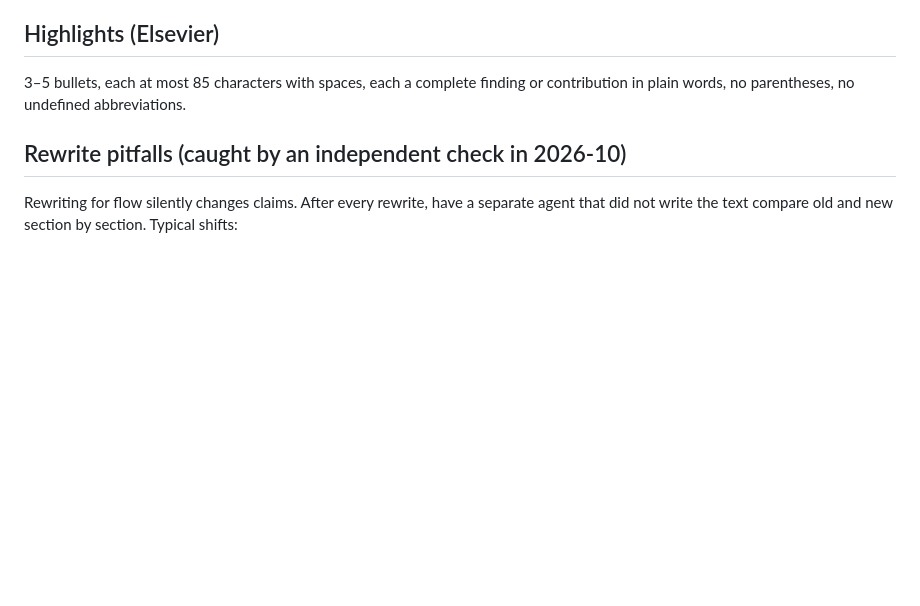
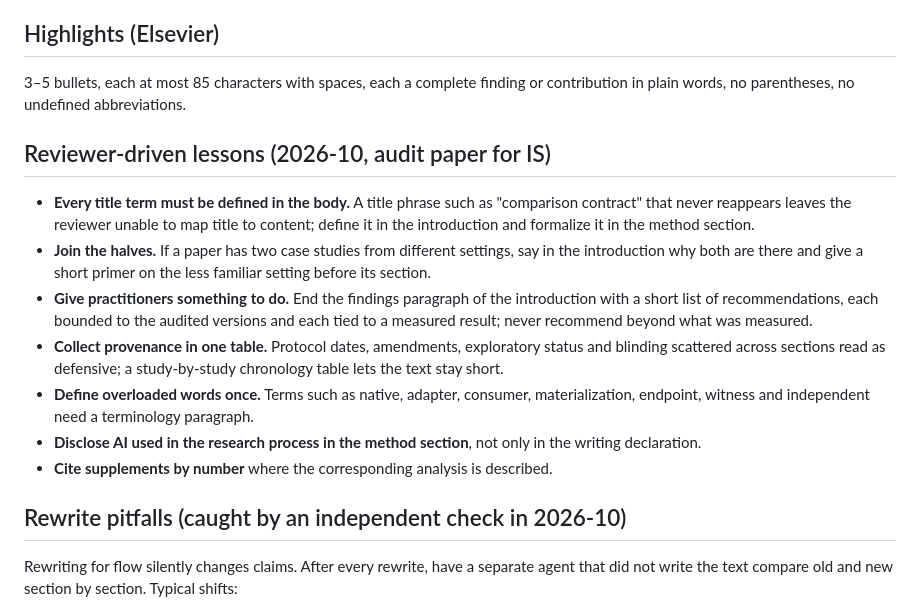
Before and after one commit to wanghongsheng01/claude-skills, a Markdown page: information-systems-writing/SKILL.md, the part around the change. Drawn GitHub-style; blank space fills up the shorter version.

```diff
--- a/information-systems-writing/SKILL.md
+++ b/information-systems-writing/SKILL.md
@@ -78,6 +78,15 @@ Published IS papers in this area measure as follows (body text): mean sentence l
 ## Highlights (Elsevier)
 3–5 bullets, each at most 85 characters with spaces, each a complete finding or contribution in plain words, no parentheses, no undefined abbreviations.
 
+## Reviewer-driven lessons (2026-10, audit paper for IS)
+- **Every title term must be defined in the body.** A title phrase such as "comparison contract" that never reappears leaves the reviewer unable to map title to content; define it in the introduction and formalize it in the method section.
+- **Join the halves.** If a paper has two case studies from different settings, say in the introduction why both are there and give a short primer on the less familiar setting before its section.
+- **Give practitioners something to do.** End the findings paragraph of the introduction with a short list of recommendations, each bounded to the audited versions and each tied to a measured result; never recommend beyond what was measured.
+- **Collect provenance in one table.** Protocol dates, amendments, exploratory status and blinding scattered across sections read as defensive; a study-by-study chronology table lets the text stay short.
+- **Define overloaded words once.** Terms such as native, adapter, consumer, materialization, endpoint, witness and independent need a terminology paragraph.
+- **Disclose AI used in the research process in the method section**, not only in the writing declaration.
+- **Cite supplements by number** where the corresponding analysis is described.
+
 ## Rewrite pitfalls (caught by an independent check in 2026-10)
 Rewriting for flow silently changes claims. After every rewrite, have a separate agent that did not write the text compare old and new section by section. Typical shifts:
 - **Modal loss:** "can fail" becomes "fails", "supports changing" becomes "calls for", "do not determine" becomes "cannot determine", "cannot independently certify" loses "independently".
```
Also changed, not shown: information-systems-submission/SKILL.md (+13 -0 lines).
